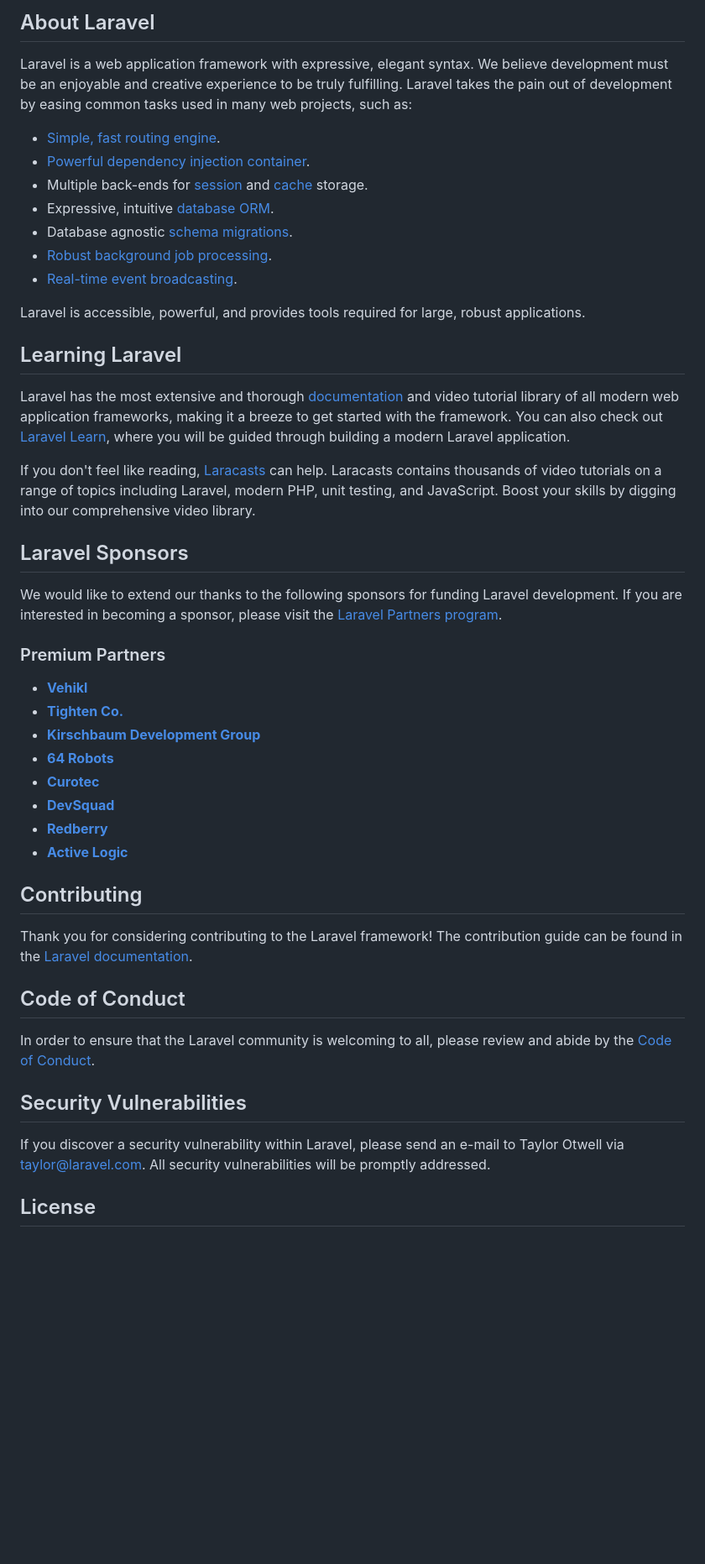
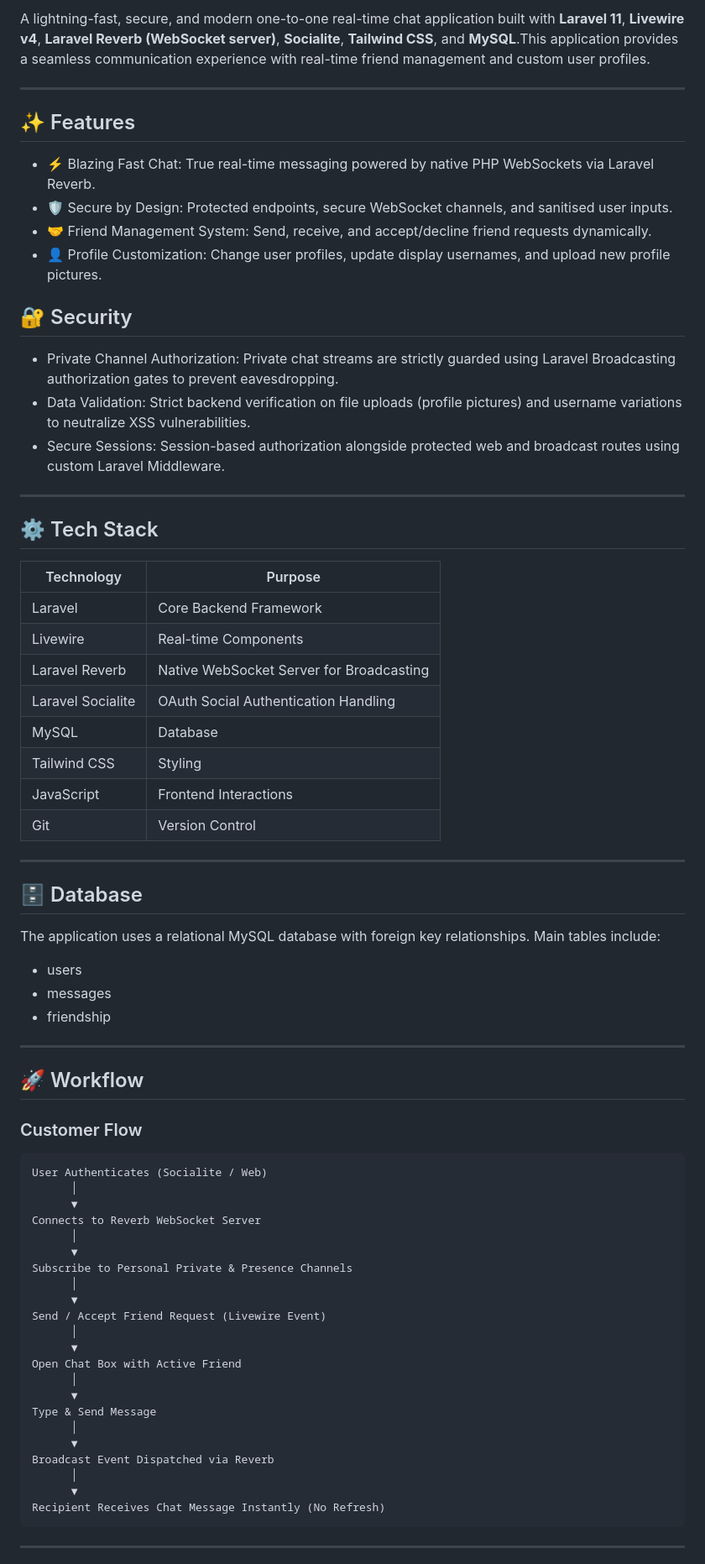
Before and after one commit to BLSauravNidhi/Quick-Talk, a Markdown page: README.md, the part around one of its changes. Shown at 84% size. Drawn GitHub-style; blank space fills up the shorter version.

Commit message:
Docs: Update README.md

````diff
--- a/README.md
+++ b/README.md
@@ -9,50 +4,77 @@
 
-## About Laravel
+A lightning-fast, secure, and modern one-to-one real-time chat application built with **Laravel 11**, **Livewire v4**, **Laravel Reverb (WebSocket server)**, **Socialite**, **Tailwind CSS**, and **MySQL**.This application provides a seamless communication experience with real-time friend management and custom user profiles.
 
-Laravel is a web application framework with expressive, elegant syntax. We believe development must be an enjoyable and creative experience to be truly fulfilling. Laravel takes the pain out of development by easing common tasks used in many web projects, such as:
+---
 
-- [Simple, fast routing engine](https://laravel.com/docs/routing).
-- [Powerful dependency injection container](https://laravel.com/docs/container).
-- Multiple back-ends for [session](https://laravel.com/docs/session) and [cache](https://laravel.com/docs/cache) storage.
-- Expressive, intuitive [database ORM](https://laravel.com/docs/eloquent).
-- Database agnostic [schema migrations](https://laravel.com/docs/migrations).
-- [Robust background job processing](https://laravel.com/docs/queues).
-- [Real-time event broadcasting](https://laravel.com/docs/broadcasting).
+## ✨ Features
 
-Laravel is accessible, powerful, and provides tools required for large, robust applications.
+- ⚡ Blazing Fast Chat: True real-time messaging powered by native PHP WebSockets via Laravel Reverb.
+- 🛡️ Secure by Design: Protected endpoints, secure WebSocket channels, and sanitised user inputs.
+- 🤝 Friend Management System: Send, receive, and accept/decline friend requests dynamically.
+- 👤 Profile Customization: Change user profiles, update display usernames, and upload new profile pictures.
 
-## Learning Laravel
+## 🔐 Security
 
-Laravel has the most extensive and thorough [documentation](https://laravel.com/docs) and video tutorial library of all modern web application frameworks, making it a breeze to get started with the framework. You can also check out [Laravel Learn](https://laravel.com/learn), where you will be guided through building a modern Laravel application.
+- Private Channel Authorization: Private chat streams are strictly guarded using Laravel Broadcasting authorization gates to prevent eavesdropping.
+- Data Validation: Strict backend verification on file uploads (profile pictures) and username variations to neutralize XSS vulnerabilities.
+- Secure Sessions: Session-based authorization alongside protected web and broadcast routes using custom Laravel Middleware.
 
-If you don't feel like reading, [Laracasts](https://laracasts.com) can help. Laracasts contains thousands of video tutorials on a range of topics including Laravel, modern PHP, unit testing, and JavaScript. Boost your skills by digging into our comprehensive video library.
+---
 
-## Laravel Sponsors
+## ⚙️ Tech Stack
 
-We would like to extend our thanks to the following sponsors for funding Laravel development. If you are interested in becoming a sponsor, please visit the [Laravel Partners program](https://partners.laravel.com).
+| Technology | Purpose |
+|------------|----------|
+| Laravel | Core Backend Framework |
+| Livewire | Real-time Components |
+| Laravel Reverb | Native WebSocket Server for Broadcasting |
+| Laravel Socialite | OAuth Social Authentication Handling |
+| MySQL | Database |
+| Tailwind CSS | Styling |
+| JavaScript | Frontend Interactions |
+| Git | Version Control |
 
-### Premium Partners
+---
 
-- **[Vehikl](https://vehikl.com)**
-- **[Tighten Co.](https://tighten.co)**
-- **[Kirschbaum Development Group](https://kirschbaumdevelopment.com)**
-- **[64 Robots](https://64robots.com)**
-- **[Curotec](https://www.curotec.com/services/technologies/laravel)**
-- **[DevSquad](https://devsquad.com/hire-laravel-developers)**
-- **[Redberry](https://redberry.international/laravel-development)**
-- **[Active Logic](https://activelogic.com)**
+## 🗄️ Database
 
-## Contributing
+The application uses a relational MySQL database with foreign key relationships.
+Main tables include:
 
-Thank you for considering contributing to the Laravel framework! The contribution guide can be found in the [Laravel documentation](https://laravel.com/docs/contributions).
+- users
+- messages
+- friendship
 
-## Code of Conduct
+---
 
-In order to ensure that the Laravel community is welcoming to all, please review and abide by the [Code of Conduct](https://laravel.com/docs/contributions#code-of-conduct).
+## 🚀 Workflow
 
-## Security Vulnerabilities
+### Customer Flow
 
-If you discover a security vulnerability within Laravel, please send an e-mail to Taylor Otwell via [taylor@laravel.com](mailto:taylor@laravel.com). All security vulnerabilities will be promptly addressed.
+```
+User Authenticates (Socialite / Web)
+      │
+      ▼
+Connects to Reverb WebSocket Server
+      │
+      ▼
+Subscribe to Personal Private & Presence Channels
+      │
+      ▼
+Send / Accept Friend Request (Livewire Event)
+      │
+      ▼
+Open Chat Box with Active Friend
+      │
+      ▼
+Type & Send Message
+      │
+      ▼
+Broadcast Event Dispatched via Reverb
+      │
+      ▼
+Recipient Receives Chat Message Instantly (No Refresh)
+```
 
-## License
+---
 
````
Also changed, not shown: other parts of README.md (+141 -8 lines).
